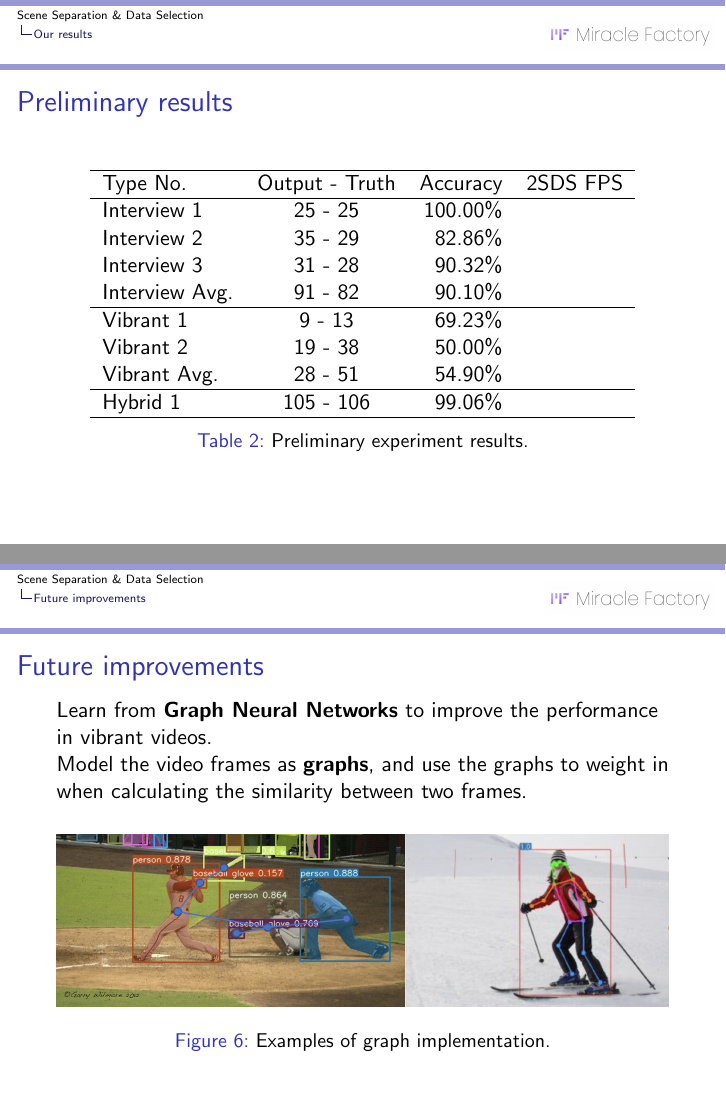
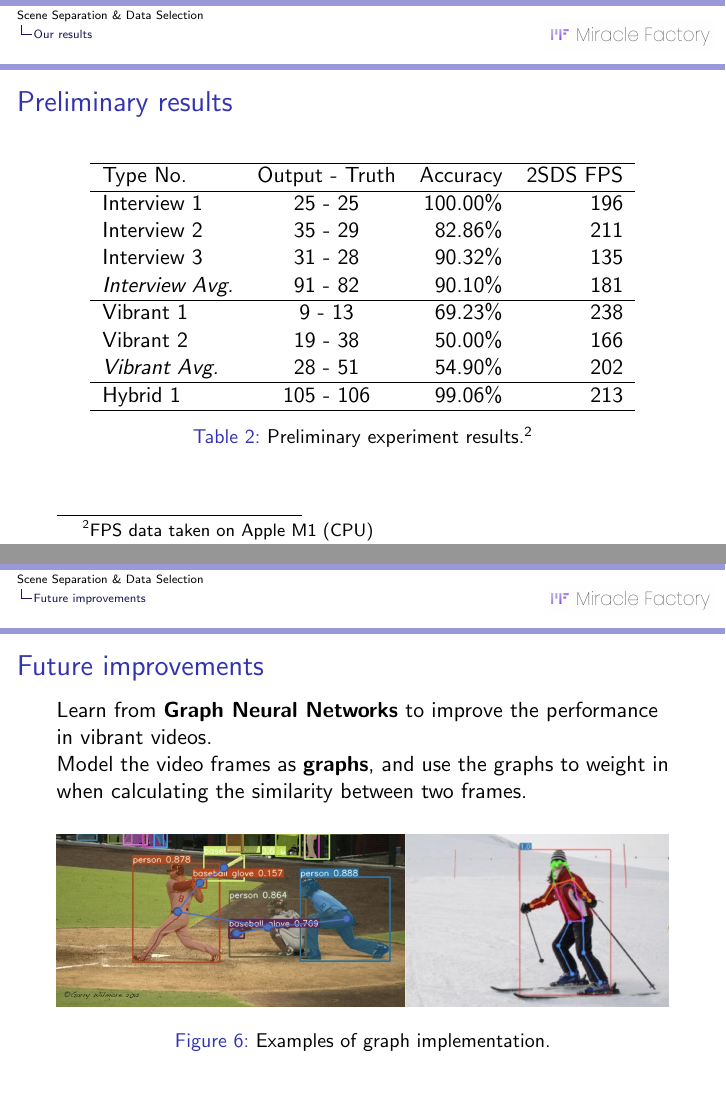
Before and after one commit to zzh8241102/2SDS-exp, LaTeX slides (slides/main.tex): pages 16 and 17 of 19, joined at a grey line. Compiled offline with pdfLaTeX.

Commit message:
Update slides

```diff
--- a/slides/main.tex
+++ b/slides/main.tex
@@ -278,19 +282,19 @@
 					\hline
 					Type No. & Output - Truth & Accuracy & 2SDS FPS  \\
 					\hline
-					Interview 1 & 25 - 25 & 100.00\% & \\
-					Interview 2 & 35 - 29 & 82.86\% & \\
-					Interview 3 & 31 - 28 & 90.32\% & \\
-					Interview Avg. & 91 - 82 & 90.10\% & \\
+					Interview 1 & 25 - 25 & 100.00\% & 196 \\
+					Interview 2 & 35 - 29 & 82.86\% & 211 \\
+					Interview 3 & 31 - 28 & 90.32\% & 135 \\
+					\textit{Interview Avg.} & 91 - 82 & 90.10\% & 181 \\
 					\hline
-					Vibrant 1 & 9 - 13 & 69.23\% & \\
-					Vibrant 2 & 19 - 38 & 50.00\% & \\
-					Vibrant Avg. & 28 - 51 & 54.90\% & \\
+					Vibrant 1 & 9 - 13 & 69.23\% & 238 \\
+					Vibrant 2 & 19 - 38 & 50.00\% & 166 \\
+					\textit{Vibrant Avg.} & 28 - 51 & 54.90\% & 202 \\
 					\hline
-					Hybrid 1 & 105 - 106 & 99.06\% & \\
+					Hybrid 1 & 105 - 106 & 99.06\% & 213 \\
 					\hline
 				\end{tabular}
-			\caption{\label{tab:Results}Preliminary experiment results.}
+			\caption{\label{tab:Results}Preliminary experiment results.\footnote{FPS data taken on Apple M1 (CPU)}}
 			\end{table}
 
 		\end{frame}
```
Also changed, not shown: slides/main.tex (4 more changed lines).
